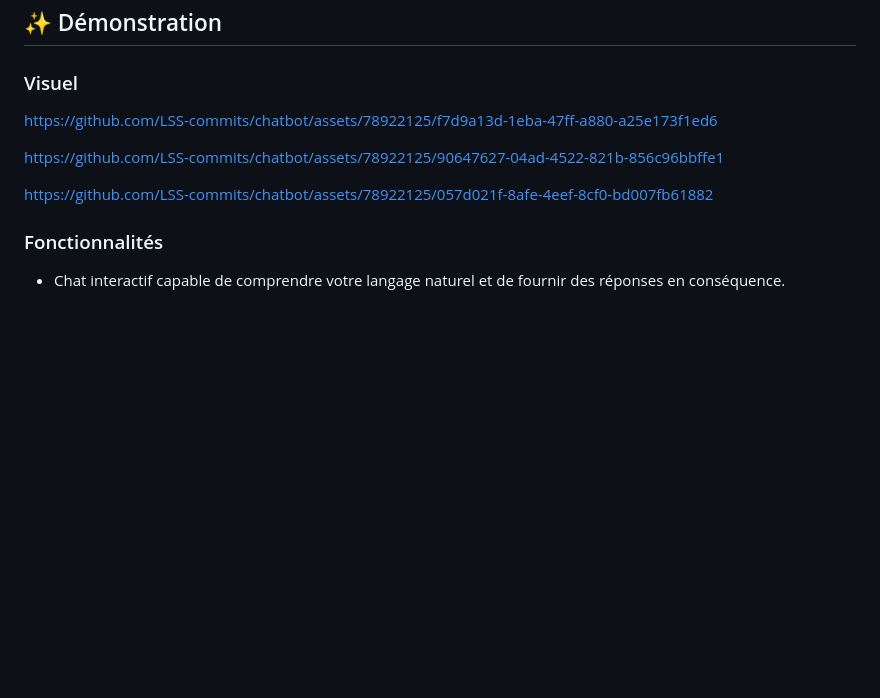
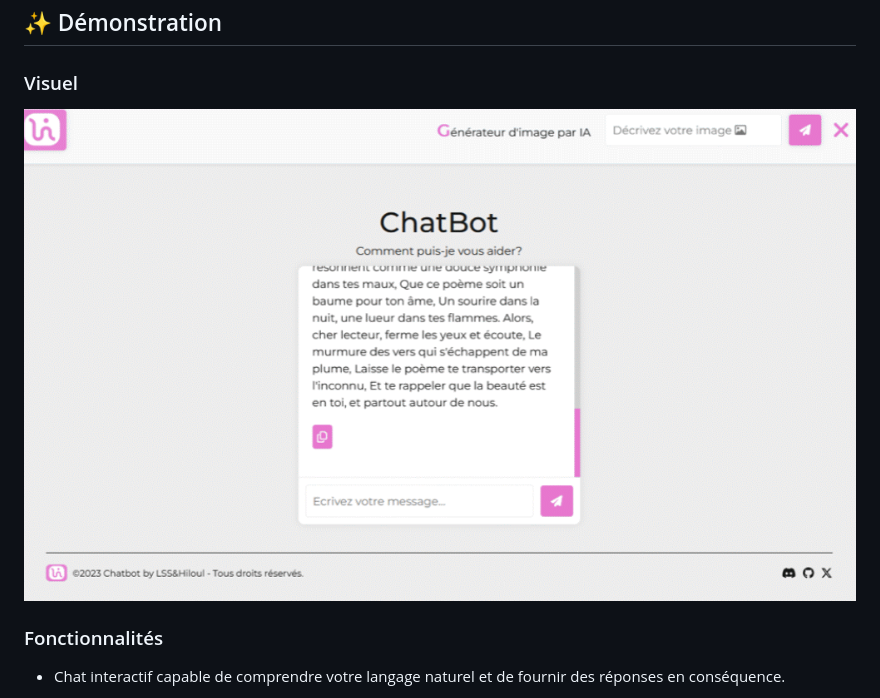
Before and after one commit to LSS-commits/chatbot, a Markdown page: README.md, the part around the change. GitHub-like rendering; pictures changed too: preview_gif.png (added); blank space fills up the shorter version.

Commit message:
suppression vidéos, test gif

```diff
--- a/README.md
+++ b/README.md
@@ -6,11 +6,7 @@ Chatbot est une application web utilisant Flask en Python 3 et l’API OpenAI.
 
 ### Visuel
 
-https://github.com/LSS-commits/chatbot/assets/78922125/f7d9a13d-1eba-47ff-a880-a25e173f1ed6
-
-https://github.com/LSS-commits/chatbot/assets/78922125/90647627-04ad-4522-821b-856c96bbffe1
-
-https://github.com/LSS-commits/chatbot/assets/78922125/057d021f-8afe-4eef-8cf0-bd007fb61882
+![Preview app](https://github.com/LSS-commits/chatbot/blob/main/preview_gif.png?raw=true)
 
 ### Fonctionnalités
 
```
